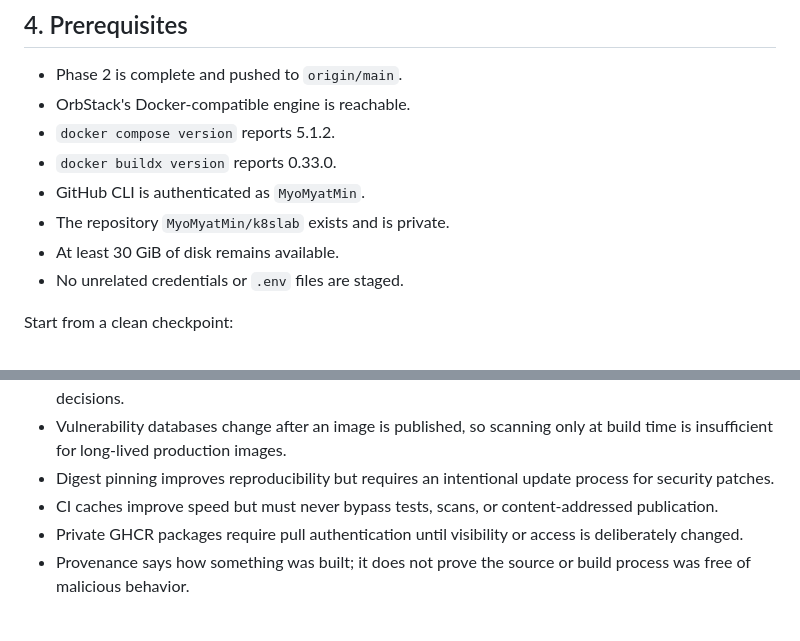
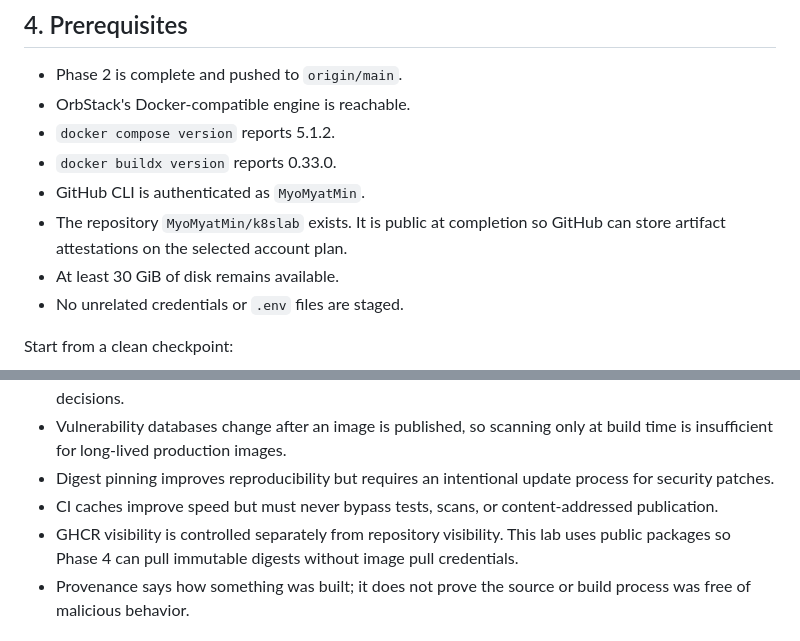
Before and after one commit to MyoMyatMin/k8slab, a Markdown page: docs/03-containers-and-ci.md, 2 parts joined by grey strips. GitHub-like rendering.

```diff
--- a/docs/03-containers-and-ci.md
+++ b/docs/03-containers-and-ci.md
@@ -63,7 +63,8 @@ You do not receive complete Dockerfiles, Compose configuration, or GitHub Action
 - `docker compose version` reports 5.1.2.
 - `docker buildx version` reports 0.33.0.
 - GitHub CLI is authenticated as `MyoMyatMin`.
-- The repository `MyoMyatMin/k8slab` exists and is private.
+- The repository `MyoMyatMin/k8slab` exists. It is public at completion so
+  GitHub can store artifact attestations on the selected account plan.
 - At least 30 GiB of disk remains available.
 - No unrelated credentials or `.env` files are staged.
 
@@ -646,7 +649,9 @@ Confirm that a pull by digest works using the authentication appropriate for the
 - Vulnerability databases change after an image is published, so scanning only at build time is insufficient for long-lived production images.
 - Digest pinning improves reproducibility but requires an intentional update process for security patches.
 - CI caches improve speed but must never bypass tests, scans, or content-addressed publication.
-- Private GHCR packages require pull authentication until visibility or access is deliberately changed.
+- GHCR visibility is controlled separately from repository visibility. This
+  lab uses public packages so Phase 4 can pull immutable digests without image
+  pull credentials.
 - Provenance says how something was built; it does not prove the source or build process was free of malicious behavior.
 
 ## 27. Cleanup and rollback
```
Also changed, not shown: other parts of docs/03-containers-and-ci.md (+27 -24 lines), docs/03-containers-and-ci-evidence.md (added, +152 -0 lines), kubernetes-reliability-platform.md (+1 -1 lines).
